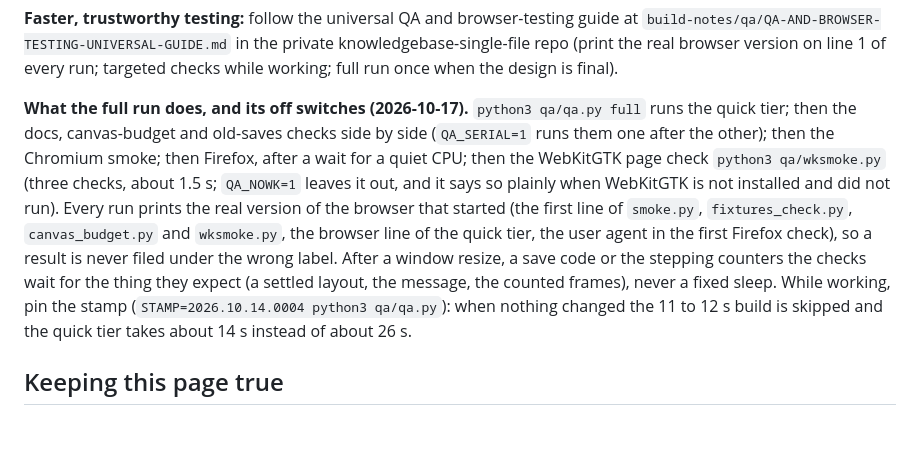
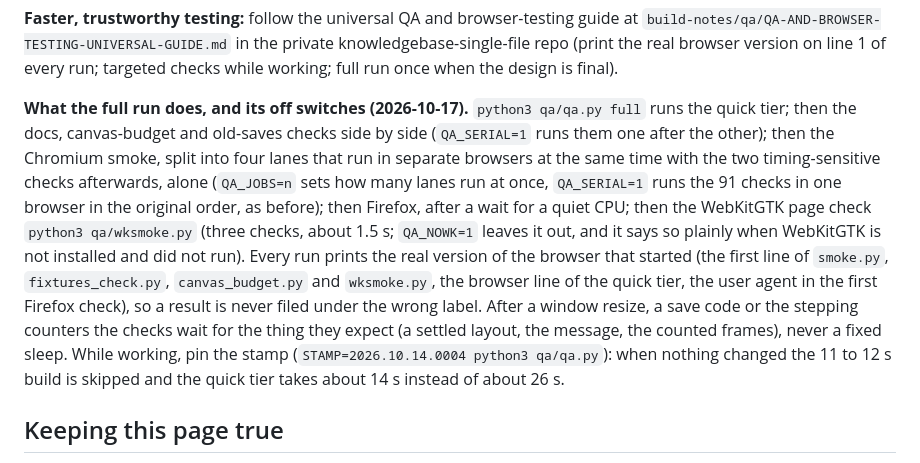
Before and after one commit to JNFoo/fancy-banana, a Markdown page: AGENTS.md, the part around the change. GitHub-like rendering; blank space fills up the shorter version.

Commit message:
AGENTS.md: say the Chromium smoke runs in four lanes, with QA_JOBS and QA_SERIAL (docs only)
The 91-check Chromium smoke is split into four lanes in separate browsers that run at the same time; the two timing-sensitive checks run alone afterwards. QA_JOBS=n sets the lane count and QA_SERIAL=1 gives the original single-browser order. No game change, no version bump.

Co-Authored-By: Claude Sonnet 5.5 <noreply@anthropic.com>

```diff
--- a/AGENTS.md
+++ b/AGENTS.md
@@ -58,7 +58,7 @@ Never run the two browsers at the same time on this machine: Firefox's timing ch
 
 **Faster, trustworthy testing:** follow the universal QA and browser-testing guide at `build-notes/qa/QA-AND-BROWSER-TESTING-UNIVERSAL-GUIDE.md` in the private knowledgebase-single-file repo (print the real browser version on line 1 of every run; targeted checks while working; full run once when the design is final).
 
-**What the full run does, and its off switches (2026-10-17).** `python3 qa/qa.py full` runs the quick tier; then the docs, canvas-budget and old-saves checks side by side (`QA_SERIAL=1` runs them one after the other); then the Chromium smoke; then Firefox, after a wait for a quiet CPU; then the WebKitGTK page check `python3 qa/wksmoke.py` (three checks, about 1.5 s; `QA_NOWK=1` leaves it out, and it says so plainly when WebKitGTK is not installed and did not run). Every run prints the real version of the browser that started (the first line of `smoke.py`, `fixtures_check.py`, `canvas_budget.py` and `wksmoke.py`, the browser line of the quick tier, the user agent in the first Firefox check), so a result is never filed under the wrong label. After a window resize, a save code or the stepping counters the checks wait for the thing they expect (a settled layout, the message, the counted frames), never a fixed sleep. While working, pin the stamp (`STAMP=2026.10.14.0004 python3 qa/qa.py`): when nothing changed the 11 to 12 s build is skipped and the quick tier takes about 14 s instead of about 26 s.
+**What the full run does, and its off switches (2026-10-17).** `python3 qa/qa.py full` runs the quick tier; then the docs, canvas-budget and old-saves checks side by side (`QA_SERIAL=1` runs them one after the other); then the Chromium smoke, split into four lanes that run in separate browsers at the same time with the two timing-sensitive checks afterwards, alone (`QA_JOBS=n` sets how many lanes run at once, `QA_SERIAL=1` runs the 91 checks in one browser in the original order, as before); then Firefox, after a wait for a quiet CPU; then the WebKitGTK page check `python3 qa/wksmoke.py` (three checks, about 1.5 s; `QA_NOWK=1` leaves it out, and it says so plainly when WebKitGTK is not installed and did not run). Every run prints the real version of the browser that started (the first line of `smoke.py`, `fixtures_check.py`, `canvas_budget.py` and `wksmoke.py`, the browser line of the quick tier, the user agent in the first Firefox check), so a result is never filed under the wrong label. After a window resize, a save code or the stepping counters the checks wait for the thing they expect (a settled layout, the message, the counted frames), never a fixed sleep. While working, pin the stamp (`STAMP=2026.10.14.0004 python3 qa/qa.py`): when nothing changed the 11 to 12 s build is skipped and the quick tier takes about 14 s instead of about 26 s.
 
 ## Keeping this page true
 
```
